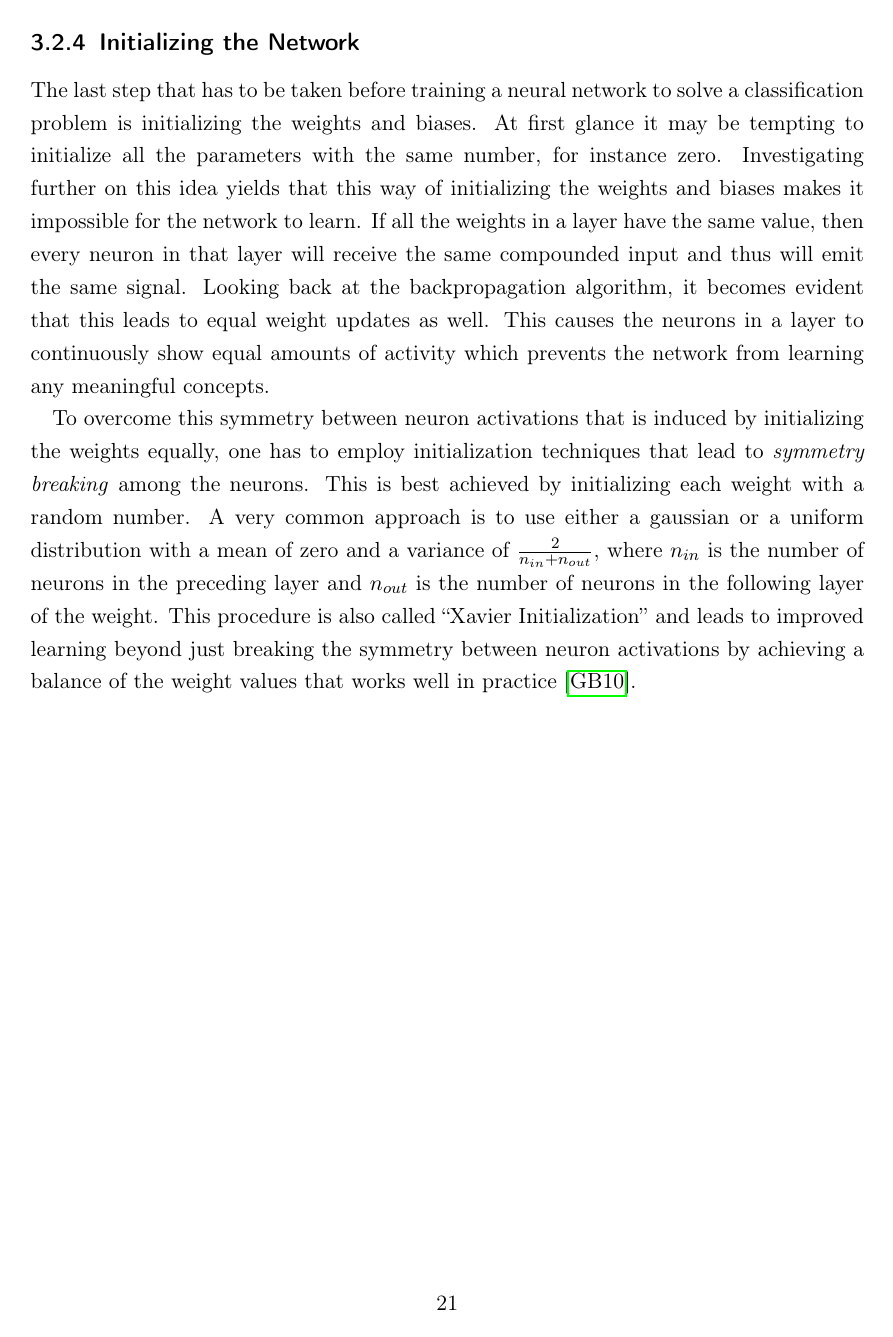
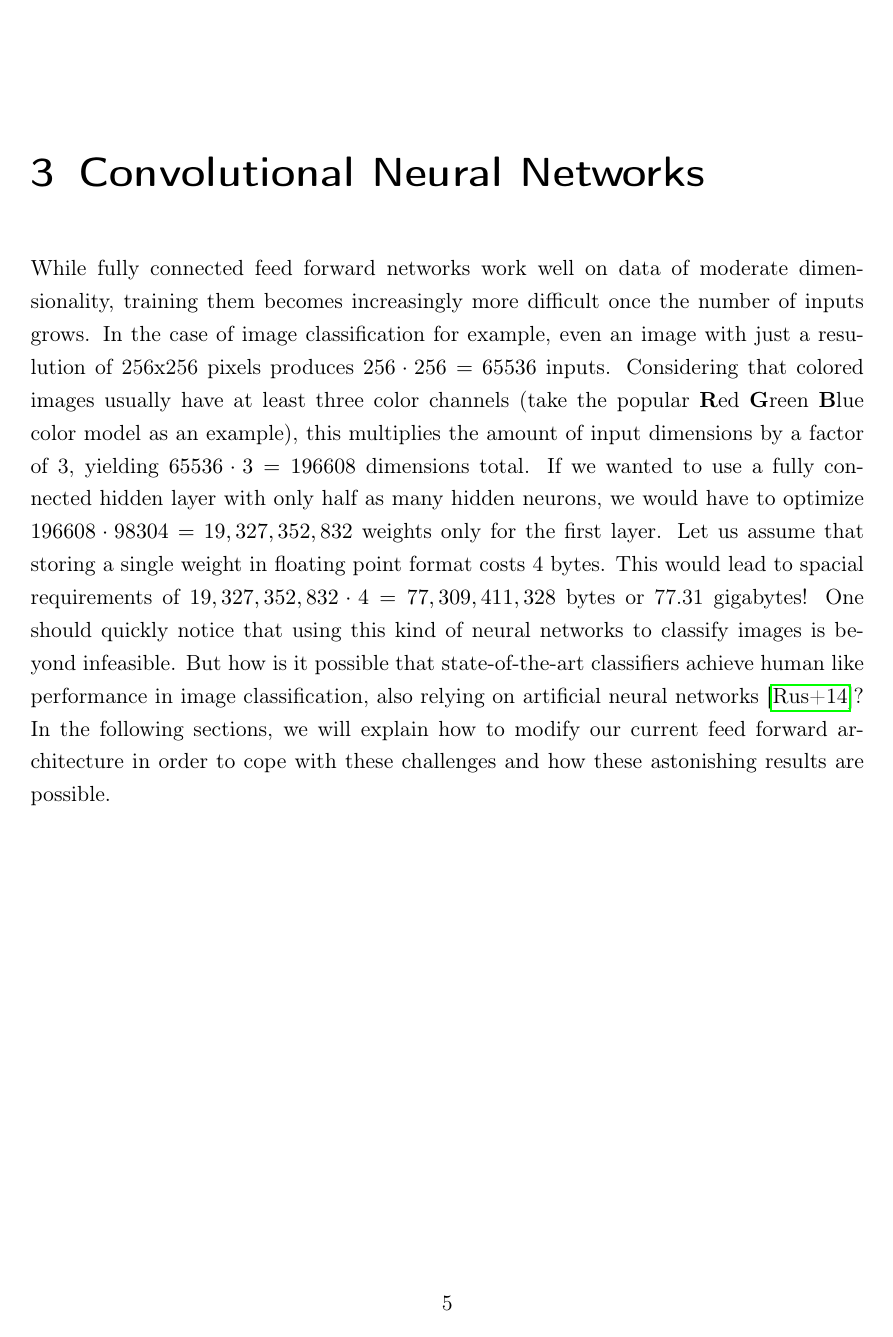
Before and after one commit to chr-peters/bachelors_thesis, a LaTeX thesis (thesis/bachelorthesis_christian_peters.tex, which reads thesis/convnets.tex): page 21 of 27 before the commit and page 5 of 10 after it. Compiled offline with pdfLaTeX.

Commit message:
conv nets intro

```diff
--- a/thesis/bachelorthesis_christian_peters.tex
+++ b/thesis/bachelorthesis_christian_peters.tex
@@ -20,9 +20,9 @@
 
 \chapter{The CLAS12 Particle Detector}
 
-\include{fundamentals}
+%\include{fundamentals}
 
-\chapter{Convolutional Neural Networks}
+\include{convnets}
 
 \chapter{Implementing and Testing a CNN-Model in DL4J}
 
--- /dev/null
+++ b/thesis/convnets.tex
@@ -0,0 +1,24 @@
+\chapter{Convolutional Neural Networks}
+
+While fully connected feed forward networks work well on data of
+moderate dimensionality, training them becomes increasingly more
+difficult once the number of inputs grows. In the case of image
+classification for example, even an image with just a resulution of
+256x256 pixels produces \(256 \cdot 256 = 65536\) inputs. Considering
+that colored images usually have at least three color channels (take
+the popular \textbf{R}ed \textbf{G}reen \textbf{B}lue color model as
+an example), this multiplies the amount of input dimensions by a
+factor of 3, yielding \(65536 \cdot 3 = 196608\) dimensions total. If
+we wanted to use a fully connected hidden layer with only half as many
+hidden neurons, we would have to optimize \(196608 \cdot 98304 =
+19,327,352,832\) weights only for the first layer. Let us assume that
+storing a single weight in floating point format costs 4 bytes. This
+would lead to spacial requirements of \(19,327,352,832 \cdot 4 =
+77,309,411,328\) bytes or 77.31 gigabytes! One should quickly notice
+that using this kind of neural networks to classify images is beyond
+infeasible. But how is it possible that state-of-the-art classifiers
+achieve human like performance in image classification, also
+relying on artificial neural networks \cite{Russakovsky}? In the
+following sections, we will explain how to modify our current feed
+forward architecture in order to cope with these challenges and how
+these astonishing results are possible.
```
Also changed, not shown: common/config.tex (+2 -0 lines), common/references.bib (+15 -0 lines), thesis/fundamentals.tex (+1 -1 lines), thesis/bachelorthesis_christian_peters.pdf.
